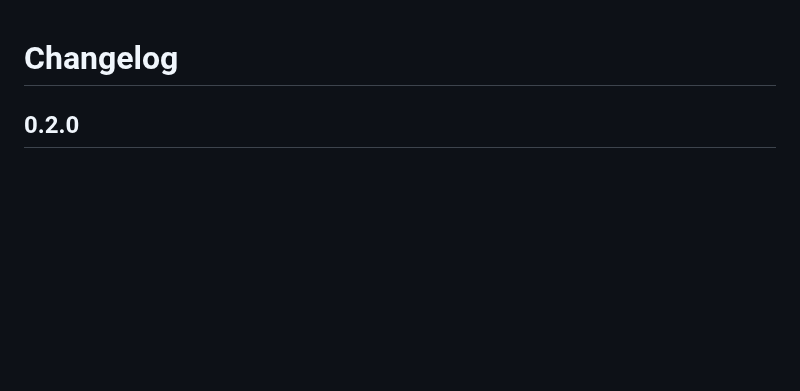
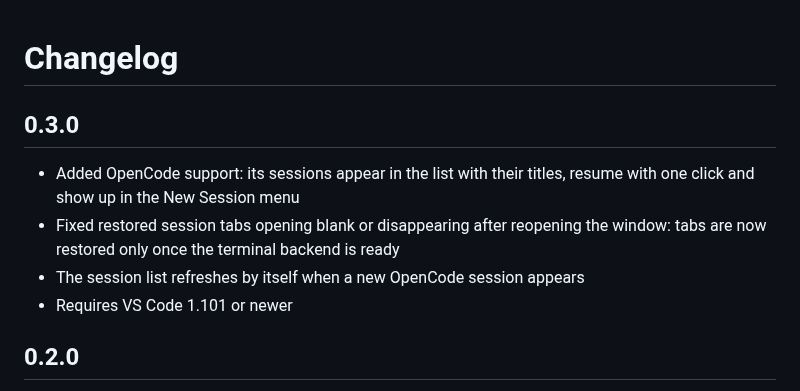
Before and after one commit to hopleus/vscode-agent-sessions, a Markdown page: CHANGELOG.md, the part around the change. Rendered like a GitHub page; blank space fills up the shorter version.

```diff
--- a/CHANGELOG.md
+++ b/CHANGELOG.md
@@ -1,4 +1,11 @@
 # Changelog
+
+## 0.3.0
+
+- Added OpenCode support: its sessions appear in the list with their titles, resume with one click and show up in the New Session menu
+- Fixed restored session tabs opening blank or disappearing after reopening the window: tabs are now restored only once the terminal backend is ready
+- The session list refreshes by itself when a new OpenCode session appears
+- Requires VS Code 1.101 or newer
 
 ## 0.2.0
 
```
Also changed, not shown: README.md (+7 -6 lines), images/panel.png, 15 other files.
